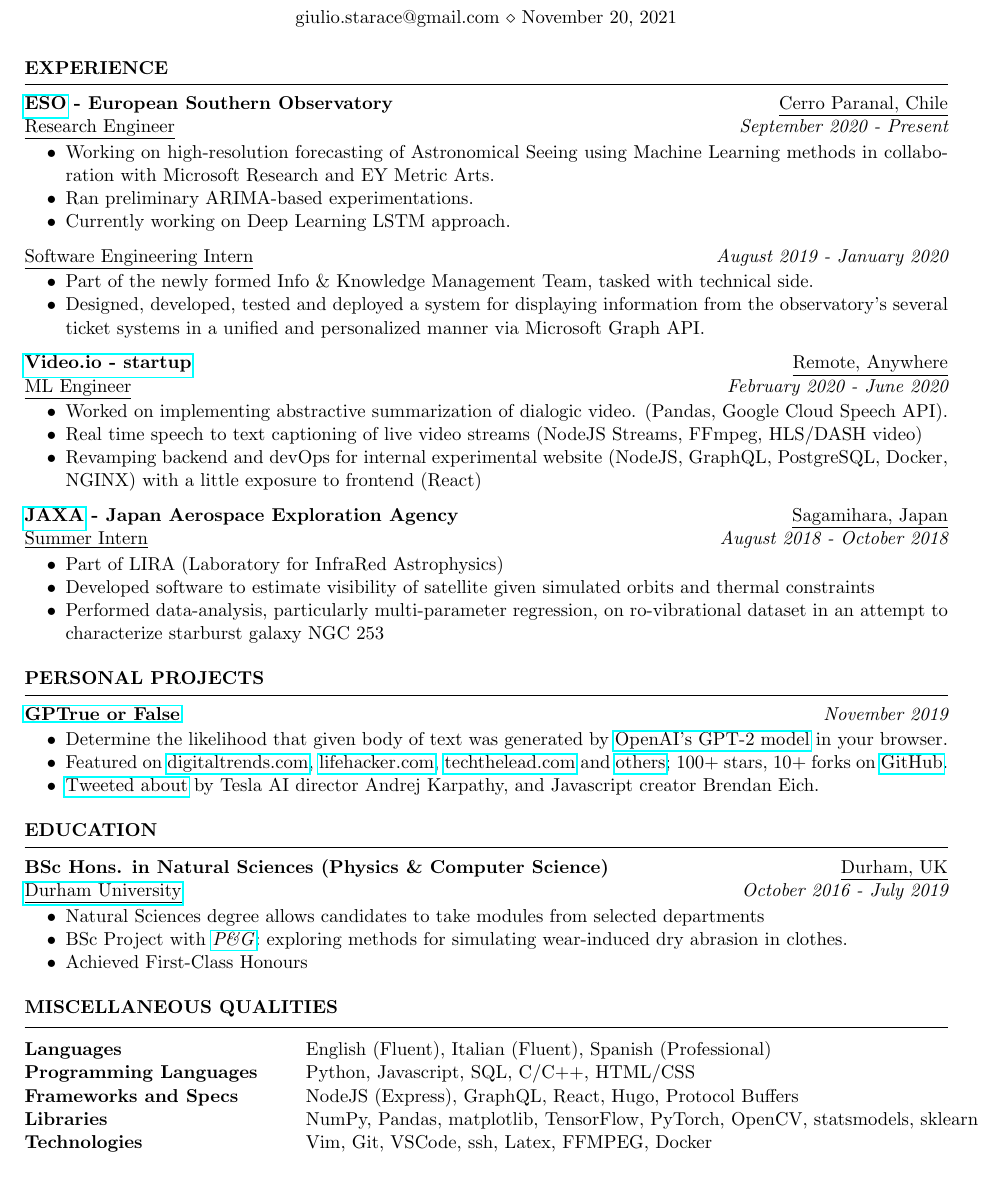
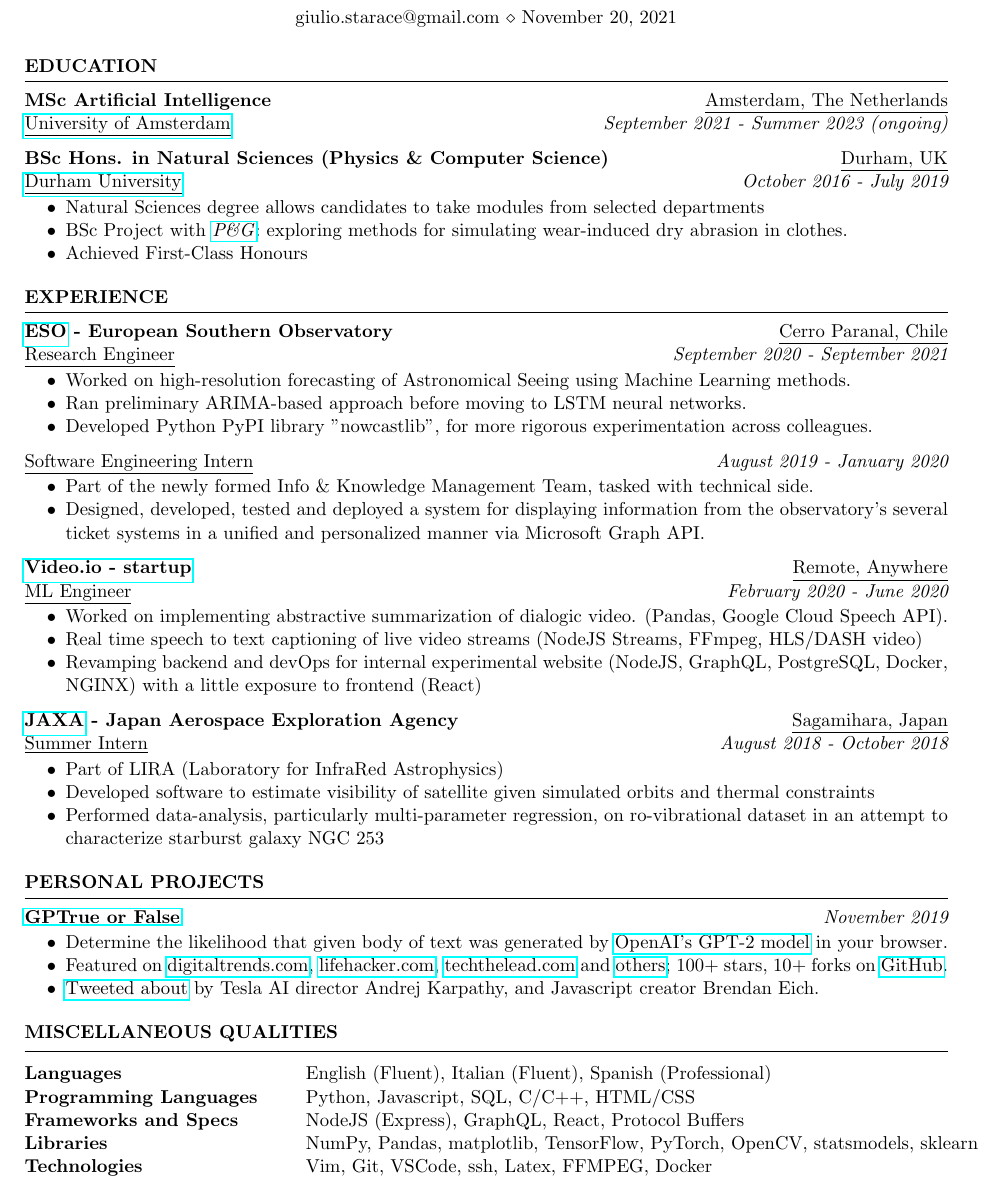
Before and after one commit to thesofakillers/cv, a LaTeX CV (GiulioStarace_CV.tex): part of the page, cut so that both start at the same text. Compiled offline with pdfLaTeX.

Commit message:
update cv with masters

```diff
--- a/GiulioStarace_CV.tex
+++ b/GiulioStarace_CV.tex
@@ -32,20 +32,30 @@
 
 \begin{document}
 
-%----------------------------------------------------------------------------------------
-%	EDUCATION SECTION
-%----------------------------------------------------------------------------------------
+\begin{rSection}{Education}
 
+	{\bf MSc Artificial Intelligence} \hfill \underline{Amsterdam, The Netherlands}
+	\\\href{https://www.dur.ac.uk/}{\underline{University of Amsterdam}} \hfill {\em September 2021
+	- Summer 2023 (ongoing)}
+
+	{\bf BSc Hons. in Natural Sciences (Physics \& Computer Science)} \hfill \underline{Durham, UK}
+	\\\href{https://www.dur.ac.uk/}{\underline{Durham University}} \hfill {\em October 2016 - July 2019}
+	\begin{itemize}\vspace{-0.5em}
+		\item Natural Sciences degree allows candidates to take modules from selected departments
+		\item BSc Project with \href{https://us.pg.com/}{\textit{P\&G}}: exploring methods for simulating wear-induced dry abrasion in clothes.
+		\item Achieved First-Class Honours
+	\end{itemize}
+\end{rSection}
 
 \begin{rSection}{Experience}
 
 	{\bf \href{https://www.eso.org}{ESO} - European Southern Observatory} \hfill \underline{Cerro Paranal, Chile}
-	\\ \underline{Research Engineer} \hfill {\em September 2020 - Present}
+	\\ \underline{Research Engineer} \hfill {\em September 2020 - September 2021}
 	\begin{itemize}\vspace{-0.5em}
-		\item Working on high-resolution forecasting of Astronomical Seeing using Machine Learning
-			methods in collaboration with Microsoft Research and EY Metric Arts.
-		\item Ran preliminary ARIMA-based experimentations.
-		\item Currently working on Deep Learning LSTM approach.
+		\item Worked on high-resolution forecasting of Astronomical Seeing using Machine Learning
+			methods.
+		\item Ran preliminary ARIMA-based approach before moving to LSTM neural networks.
+		\item Developed Python PyPI library "nowcastlib", for more rigorous experimentation across colleagues.
 	\end{itemize}
 	\underline{Software Engineering Intern} \hfill {\em August 2019 - January 2020}
 	\begin{itemize}\vspace{-0.5em}
@@ -80,23 +90,13 @@
 	\end{itemize}
 \end{rSection}
 
-\begin{rSection}{Education}
-
-	{\bf BSc Hons. in Natural Sciences (Physics \& Computer Science)} \hfill \underline{Durham, UK}
-	\\\href{https://www.dur.ac.uk/}{\underline{Durham University}} \hfill {\em October 2016 - July 2019}
-	\begin{itemize}\vspace{-0.5em}
-		\item Natural Sciences degree allows candidates to take modules from selected departments
-		\item BSc Project with \href{https://us.pg.com/}{\textit{P\&G}}: exploring methods for simulating wear-induced dry abrasion in clothes.
-		\item Achieved First-Class Honours
-	\end{itemize}
-\end{rSection}
 
 \begin{rSection}{Miscellaneous Qualities}
 
 	\begin{tabular}{ @{} >{\bfseries}l @{\hspace{6ex}} l }
 		Languages             & English (Fluent), Italian (Fluent), Spanish (Professional)                   \\
 		Programming Languages & Python, Javascript, SQL, C/C++, HTML/CSS                                     \\
-		Frameworks and Specs  & NodeJS (Express), GraphQL, React, Hugo, Protocol Buffers                     \\
+		Frameworks and Specs  & NodeJS (Express), GraphQL, React, Protocol Buffers                     \\
 		Libraries             & NumPy, Pandas, matplotlib, TensorFlow, PyTorch, OpenCV, statsmodels, sklearn \\
 		Technologies          & Vim, Git, VSCode, ssh, Latex, FFMPEG, Docker
 	\end{tabular}
```
Also changed, not shown: GiulioStarace_CV.pdf.
